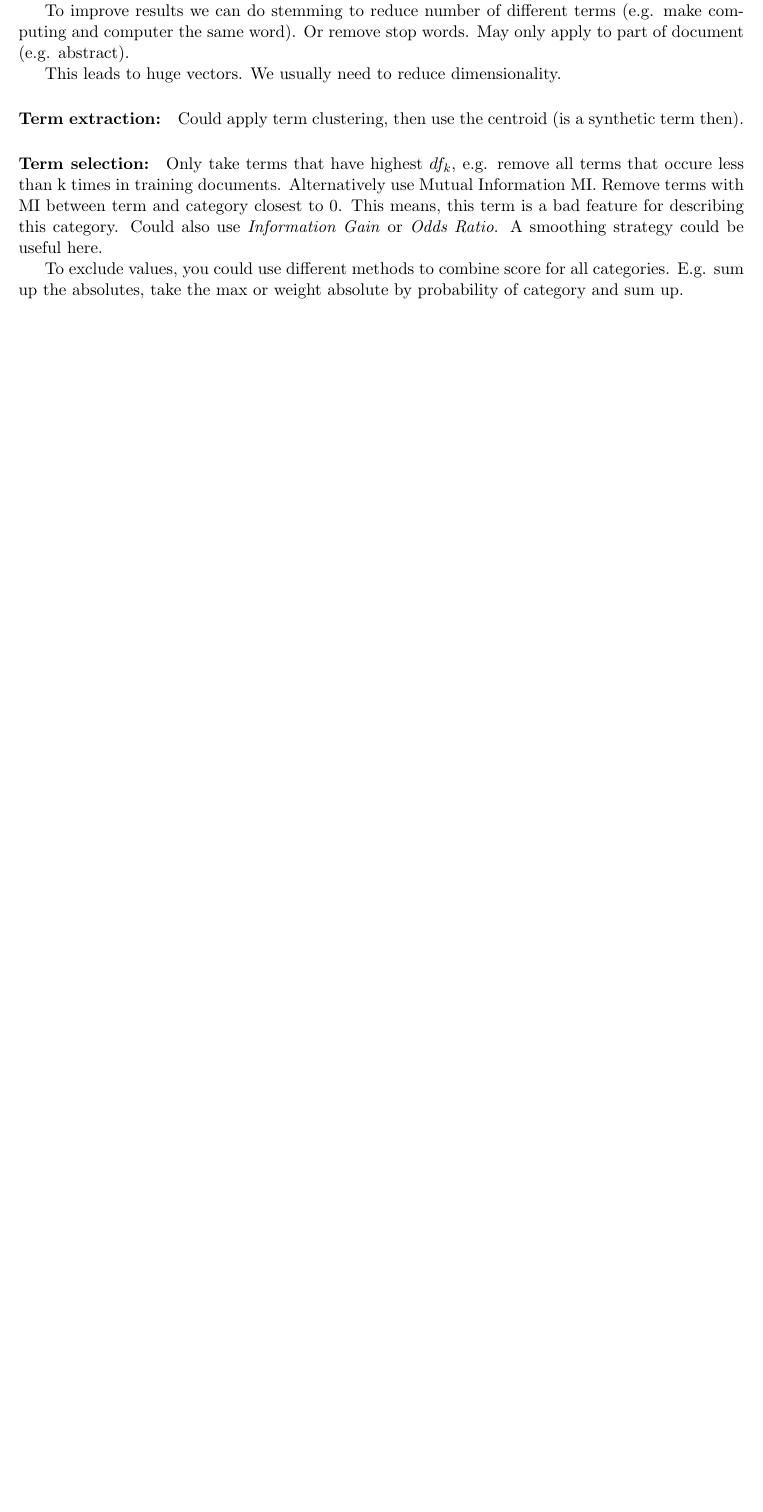
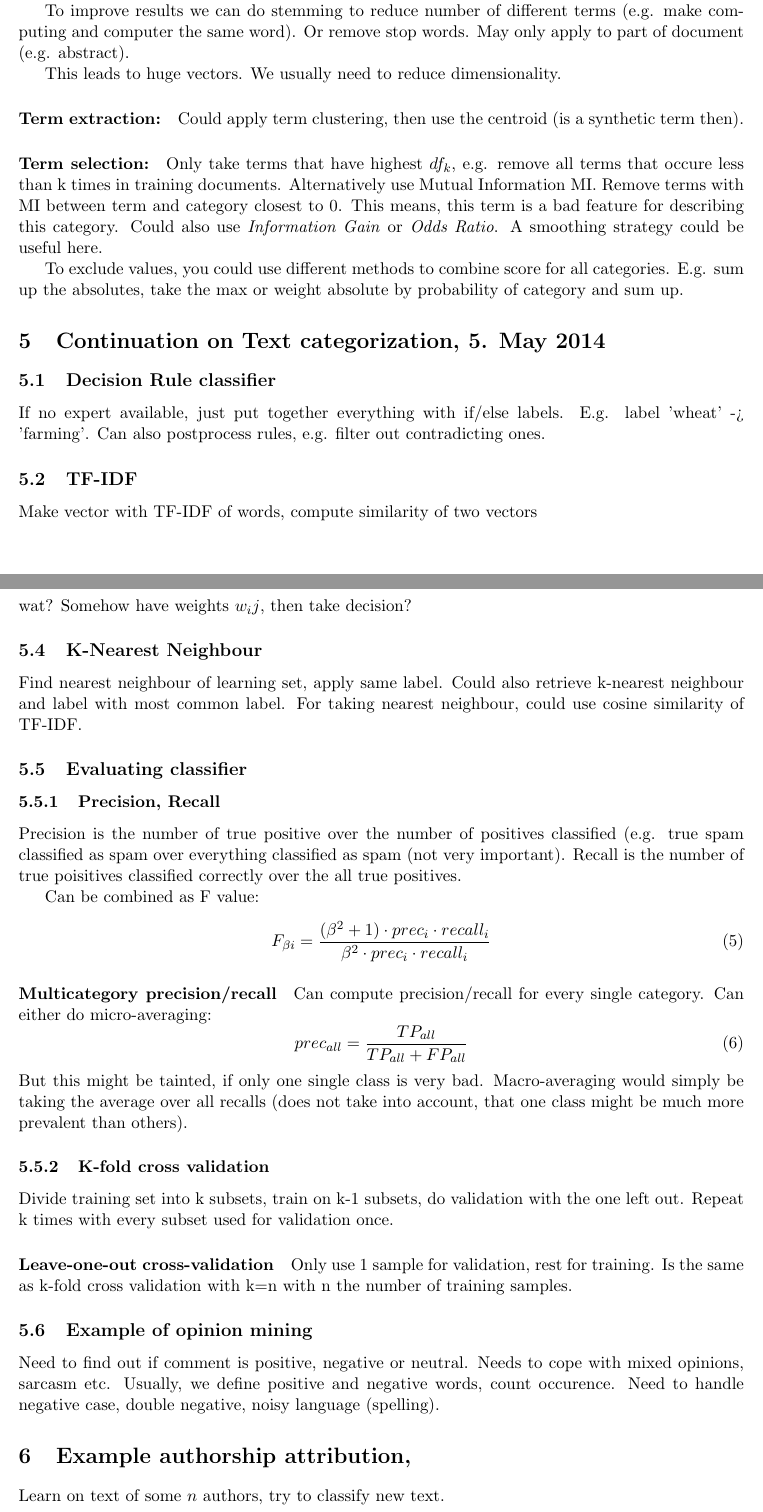
Before and after one commit to panmari/nlp2014, a LaTeX document (notes/Notes.tex): part of page 5 of 5 before the commit and two parts of pages 5 and 6 of 7 after it, the two joined at a grey line, cut so that both start at the same text, the shorter picture padded with empty space. Compiled offline with pdfLaTeX.

Commit message:
added some more notes

```diff
--- a/notes/Notes.tex
+++ b/notes/Notes.tex
@@ -218,3 +218,51 @@ Could also use \emph{Information Gain} or \emph{Odds Ratio}.
 A smoothing strategy could be useful here.
 
 To exclude values, you could use different methods to combine score for all categories. E.g. sum up the absolutes, take the max or weight absolute by probability of category and sum up.
+
+\section{Continuation on Text categorization, 5. May 2014}
+\subsection{Decision Rule classifier}
+If no expert available, just put together everything with if/else labels. E.g. label 'wheat' -> 'farming'. Can also postprocess rules, e.g. filter out contradicting ones.
+
+\subsection{TF-IDF }
+Make vector with TF-IDF of words, compute similarity of two vectors
+
+\subsection{Rocchio Method}
+wat? Somehow have weights $w_ij$, then take decision?
+
+\subsection{K-Nearest Neighbour}
+Find nearest neighbour of learning set, apply same label. Could also retrieve k-nearest
+neighbour and label with most common label. For taking nearest neighbour, could use cosine
+similarity of TF-IDF.
+
+\subsection{Evaluating classifier}
+\subsubsection{Precision, Recall}
+Precision is the number of true positive over the number of positives classified
+(e.g. true spam classified as spam over everything classified as spam (not very important).
+Recall is the number of true poisitives classified correctly over the all true positives.
+
+Can be combined as F value:
+\begin{equation}
+	F_{\beta i} = \frac{(\beta^2 + 1)\cdot prec_i \cdot recall_i}{\beta^2 \cdot prec_i \cdot recall_i}
+\end{equation}
+\paragraph{Multicategory precision/recall}
+Can compute precision/recall for every single category. Can either do micro-averaging:
+\begin{equation}
+	prec_{all} = \frac{TP_{all}}{TP_{all} + FP_{all}}
+\end{equation}
+But this might be tainted, if only one single class is very bad. Macro-averaging would simply be taking the average over all recalls (does not take into
+account, that one class might be much more prevalent than others).
+
+\subsubsection{K-fold cross validation}
+Divide training set into k subsets, train on k-1 subsets, do validation with the one left out. Repeat k times with every subset used for validation once.
+\paragraph{Leave-one-out cross-validation}
+Only use 1 sample for validation, rest for training. Is the same as k-fold cross validation
+with k=n with n the number of training samples.
+
+\subsection{Example of opinion mining}
+Need to find out if comment is positive, negative or neutral. Needs to cope with mixed
+opinions, sarcasm etc. Usually, we define positive and negative words, count occurence.
+Need to handle negative case, double negative, noisy language (spelling).
+
+\section{Example authorship attribution, }
+Learn on text of some $n$ authors, try to classify new text.
+\paragraph{Closed-Set} Can only be one of the authors learnt
```
Also changed, not shown: ex8/answers_ex_08.tex (+2 -3 lines), notes/Notes.tex (10 more changed lines), 1 other file.
